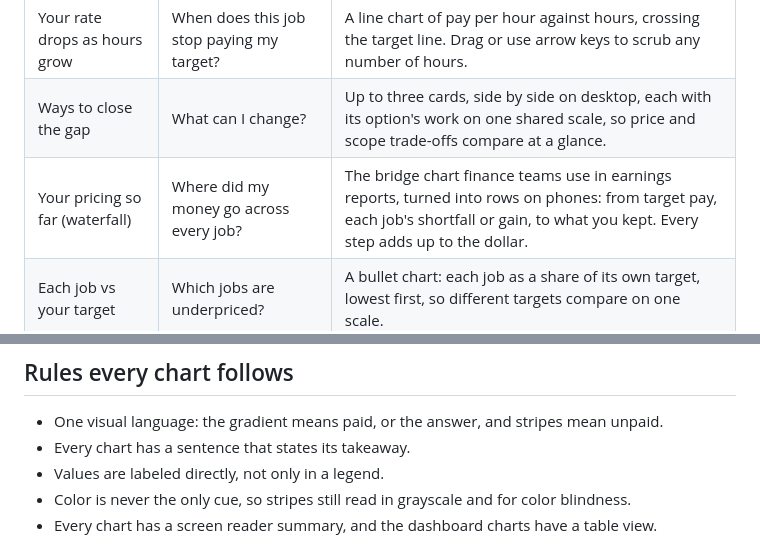
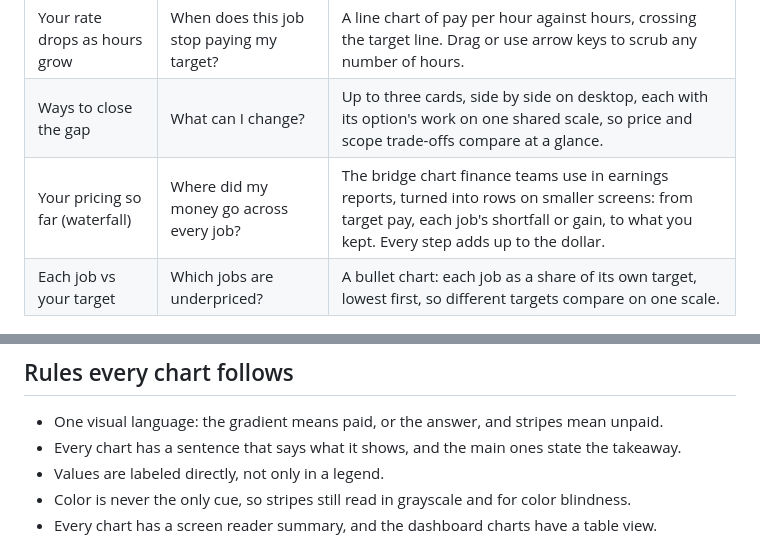
Before and after one commit to kaylatgg/counter, a Markdown page: README.md, 2 parts joined by grey strips. Rendered like a GitHub page.

Commit message:
README: two wording changes
Co-Authored-By: Claude Opus 5.5 <noreply@anthropic.com>

```diff
--- a/README.md
+++ b/README.md
@@ -28,7 +28,7 @@ Each visual answers one question a student has while pricing a job.
 | Where your 11.5 hours go | Which hours does the offer pay for? | A bar per type of work: paid hours in the gradient, unpaid in stripes, a line where the money runs out, and a bracket over the usually forgotten work. |
 | Your rate drops as hours grow | When does this job stop paying my target? | A line chart of pay per hour against hours, crossing the target line. Drag or use arrow keys to scrub any number of hours. |
 | Ways to close the gap | What can I change? | Up to three cards, side by side on desktop, each with its option's work on one shared scale, so price and scope trade-offs compare at a glance. |
-| Your pricing so far (waterfall) | Where did my money go across every job? | The bridge chart finance teams use in earnings reports, turned into rows on phones: from target pay, each job's shortfall or gain, to what you kept. Every step adds up to the dollar. |
+| Your pricing so far (waterfall) | Where did my money go across every job? | The bridge chart finance teams use in earnings reports, turned into rows on smaller screens: from target pay, each job's shortfall or gain, to what you kept. Every step adds up to the dollar. |
 | Each job vs your target | Which jobs are underpriced? | A bullet chart: each job as a share of its own target, lowest first, so different targets compare on one scale. |
 
 ![The two result charts: "Where your 11.5 hours go", with paid hours in the gradient, unpaid hours in stripes, and "$200 runs out at 7.2 hrs"; and "Your rate drops as hours grow", a curve crossing the $25 target at 7.2 hours](docs/screenshot-charts.png)
@@ -38,7 +38,7 @@ Each visual answers one question a student has while pricing a job.
 ## Rules every chart follows
 
 - One visual language: the gradient means paid, or the answer, and stripes mean unpaid.
-- Every chart has a sentence that states its takeaway.
+- Every chart has a sentence that says what it shows, and the main ones state the takeaway.
 - Values are labeled directly, not only in a legend.
 - Color is never the only cue, so stripes still read in grayscale and for color blindness.
 - Every chart has a screen reader summary, and the dashboard charts have a table view.
```
